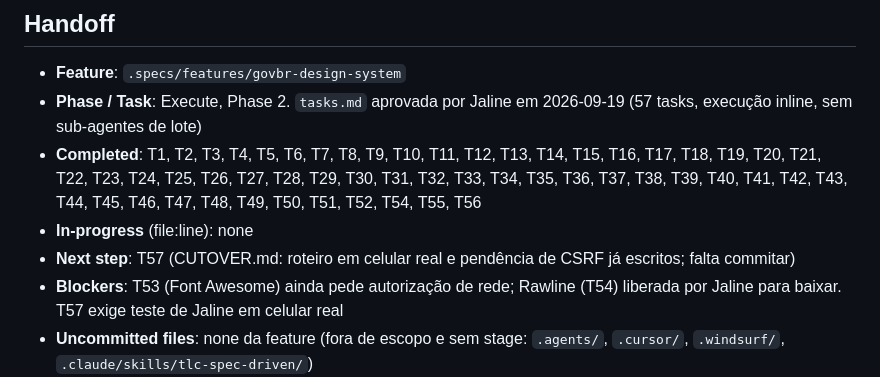
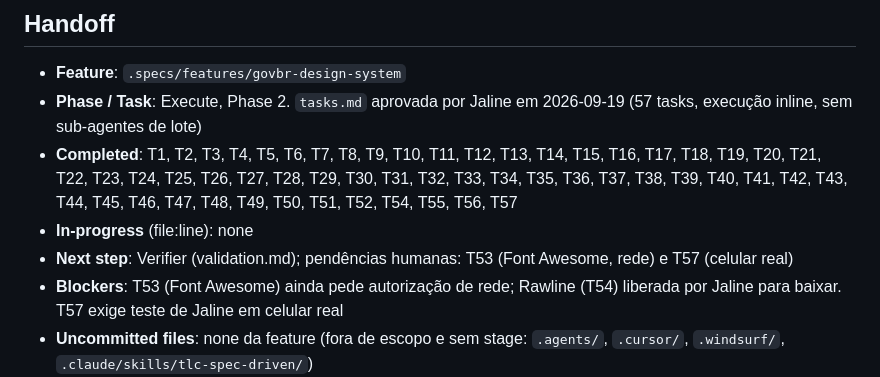
Before and after one commit to fabiodinizrossi/CalcSISTEC, a Markdown page: .specs/STATE.md, the part around the change. GitHub-like rendering.

```diff
--- a/.specs/STATE.md
+++ b/.specs/STATE.md
@@ -38,9 +38,9 @@
 
 - **Feature**: `.specs/features/govbr-design-system`
 - **Phase / Task**: Execute, Phase 2. `tasks.md` aprovada por Jaline em 2026-09-19 (57 tasks, execução inline, sem sub-agentes de lote)
-- **Completed**: T1, T2, T3, T4, T5, T6, T7, T8, T9, T10, T11, T12, T13, T14, T15, T16, T17, T18, T19, T20, T21, T22, T23, T24, T25, T26, T27, T28, T29, T30, T31, T32, T33, T34, T35, T36, T37, T38, T39, T40, T41, T42, T43, T44, T45, T46, T47, T48, T49, T50, T51, T52, T54, T55, T56
+- **Completed**: T1, T2, T3, T4, T5, T6, T7, T8, T9, T10, T11, T12, T13, T14, T15, T16, T17, T18, T19, T20, T21, T22, T23, T24, T25, T26, T27, T28, T29, T30, T31, T32, T33, T34, T35, T36, T37, T38, T39, T40, T41, T42, T43, T44, T45, T46, T47, T48, T49, T50, T51, T52, T54, T55, T56, T57
 - **In-progress** (file:line): none
-- **Next step**: T57 (CUTOVER.md: roteiro em celular real e pendência de CSRF já escritos; falta commitar)
+- **Next step**: Verifier (validation.md); pendências humanas: T53 (Font Awesome, rede) e T57 (celular real)
 - **Blockers**: T53 (Font Awesome) ainda pede autorização de rede; Rawline (T54) liberada por Jaline para baixar. T57 exige teste de Jaline em celular real
 - **Uncommitted files**: none da feature (fora de escopo e sem stage: `.agents/`, `.cursor/`, `.windsurf/`, `.claude/skills/tlc-spec-driven/`)
 - **Branch**: migracao-dash-gov-br
```
Also changed, not shown: CUTOVER.md (+22 -1 lines), 1 other file.
